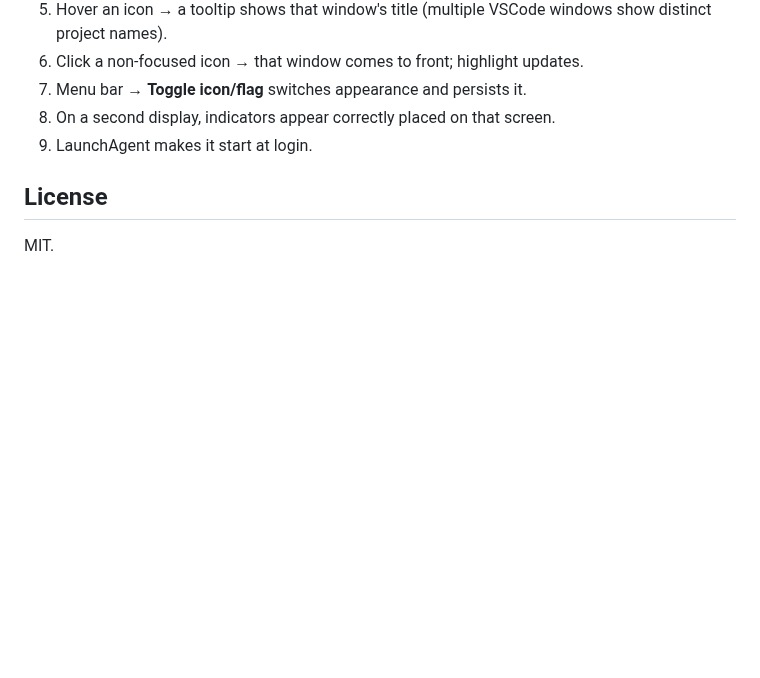
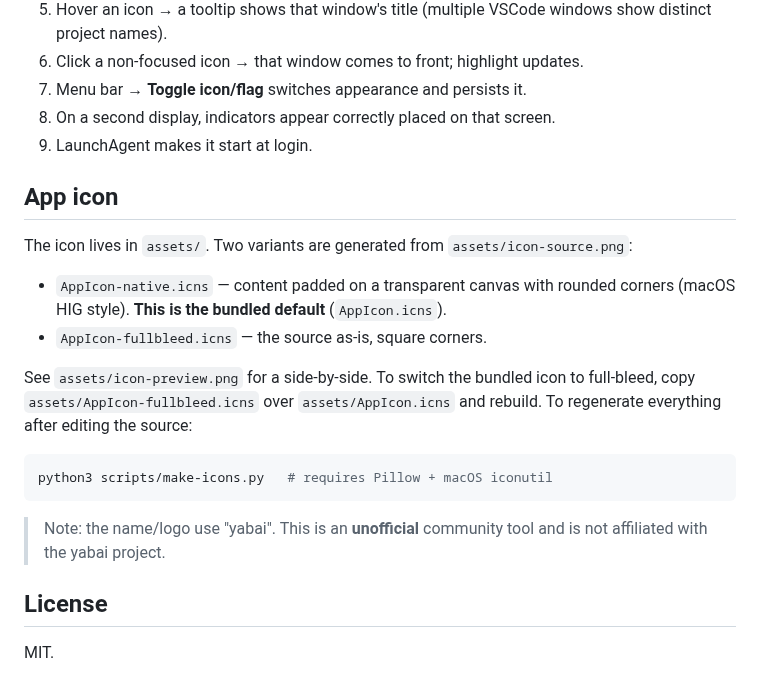
Before and after one commit to z20240/yabai-dockstack, a Markdown page: README.md, the part around the change. Rendered like a GitHub page; blank space fills up the shorter version.

````diff
--- a/README.md
+++ b/README.md
@@ -162,6 +162,26 @@ Accessibility permission.
 9. On a second display, indicators appear correctly placed on that screen.
 10. LaunchAgent makes it start at login.
 
+## App icon
+
+The icon lives in `assets/`. Two variants are generated from
+`assets/icon-source.png`:
+
+- `AppIcon-native.icns` — content padded on a transparent canvas with rounded
+  corners (macOS HIG style). **This is the bundled default** (`AppIcon.icns`).
+- `AppIcon-fullbleed.icns` — the source as-is, square corners.
+
+See `assets/icon-preview.png` for a side-by-side. To switch the bundled icon to
+full-bleed, copy `assets/AppIcon-fullbleed.icns` over `assets/AppIcon.icns` and
+rebuild. To regenerate everything after editing the source:
+
+```sh
+python3 scripts/make-icons.py   # requires Pillow + macOS iconutil
+```
+
+> Note: the name/logo use "yabai". This is an **unofficial** community tool and is
+> not affiliated with the yabai project.
+
 ## License
 
 MIT.
````
Also changed, not shown: assets/icon-preview.png (added), assets/menubar.png (added), 8 other files.
